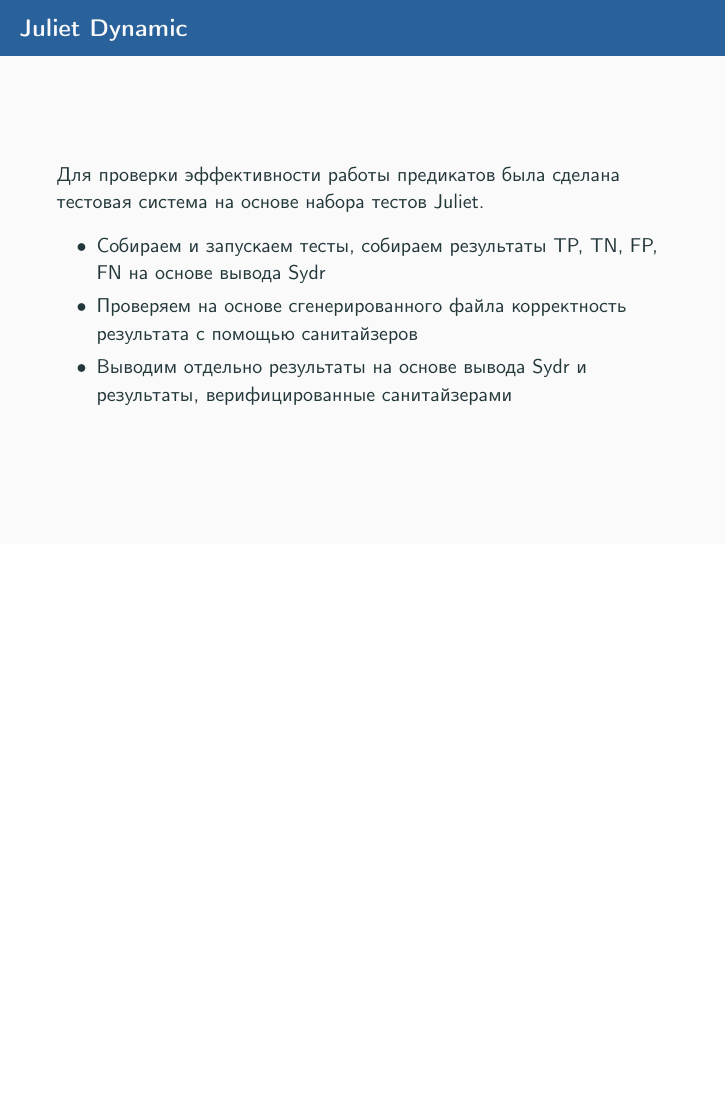
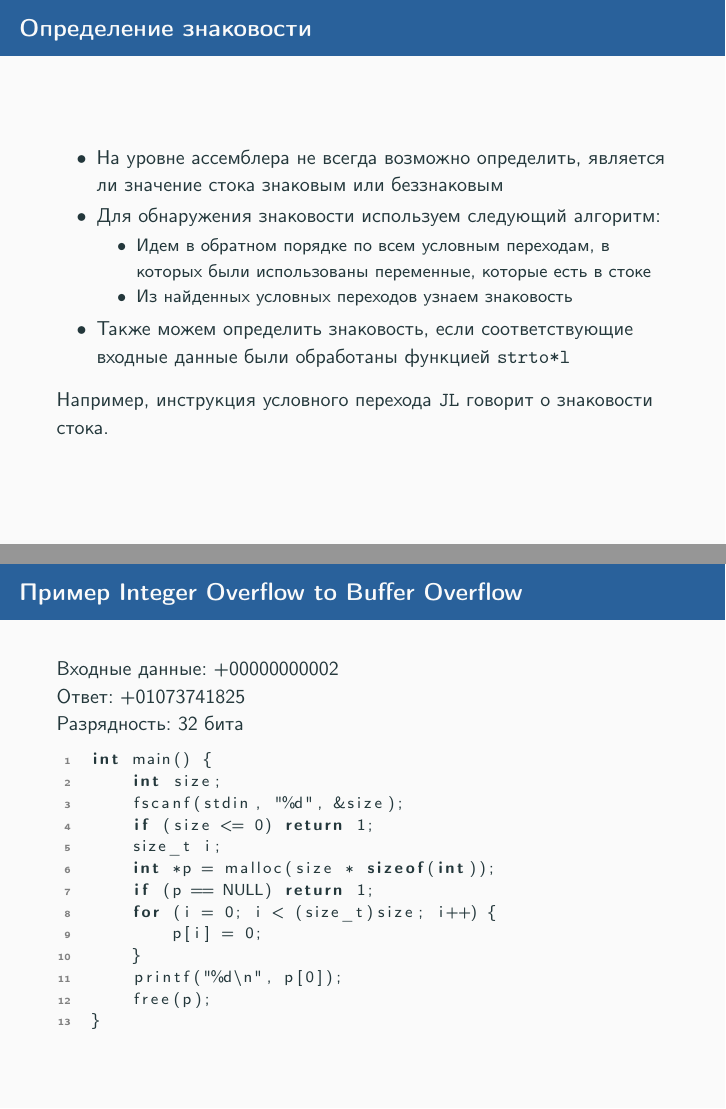
Before and after one commit to kobrineli/msu-thesis-slides, LaTeX slides (presentation.tex): page 14 of 24 before the commit and pages 14 and 15 of 26 after it, the two joined at a grey line, the shorter picture padded with empty space. Compiled offline with pdfLaTeX.

Commit message:
Fix appendix

```diff
--- a/presentation.tex
+++ b/presentation.tex
@@ -301,6 +301,45 @@ Int Overflow to BOF & 188 & 100\% & 100\% & 100\% & 100\% & 100\% & 100\% \\
 \appendix
 \begin{frame}[standout] \vfill Спасибо за внимание! \vfill \end{frame}
 
+\begin{frame}{Определение знаковости}
+\begin{itemize}
+    \item На уровне ассемблера не всегда возможно определить, является ли
+        значение стока знаковым или беззнаковым
+    \item Для обнаружения знаковости используем следующий алгоритм:
+    \begin{itemize}
+        \item Идем в обратном порядке по всем условным переходам, в которых были использованы
+            переменные, которые есть в стоке
+        \item Из найденных условных переходов узнаем знаковость
+    \end{itemize}
+    \item Также можем определить знаковость, если соответствующие входные данные
+        были обработаны функцией \texttt{strto*l}
+\end{itemize}
+Например, инструкция условного перехода \texttt{JL} говорит о знаковости
+стока.
+\end{frame}
+
+\begin{frame}[fragile]{Пример Integer Overflow to Buffer Overflow}
+    Входные данные: +00000000002\\
+    Ответ: +01073741825 \\
+    Разрядность: 32 бита
+\begin{lstlisting}[language=C, basicstyle=\footnotesize, numbers=left,
+                   xleftmargin=2em, numberstyle=\tiny\color{gray}]
+int main() {
+    int size;
+    fscanf(stdin, "%d", &size);
+    if (size <= 0) return 1;
+    size_t i;
+    int *p = malloc(size * sizeof(int));
+    if (p == NULL) return 1;
+    for (i = 0; i < (size_t)size; i++) {
+        p[i] = 0;
+    }
+    printf("%d\n", p[0]);
+    free(p);
+}
+\end{lstlisting}
+\end{frame}
+
 \begin{frame}{Juliet Dynamic}
 Для проверки эффективности работы предикатов была сделана тестовая система на
 основе набора тестов Juliet.
```
Also changed, not shown: presentation.pdf, 6 other files.
